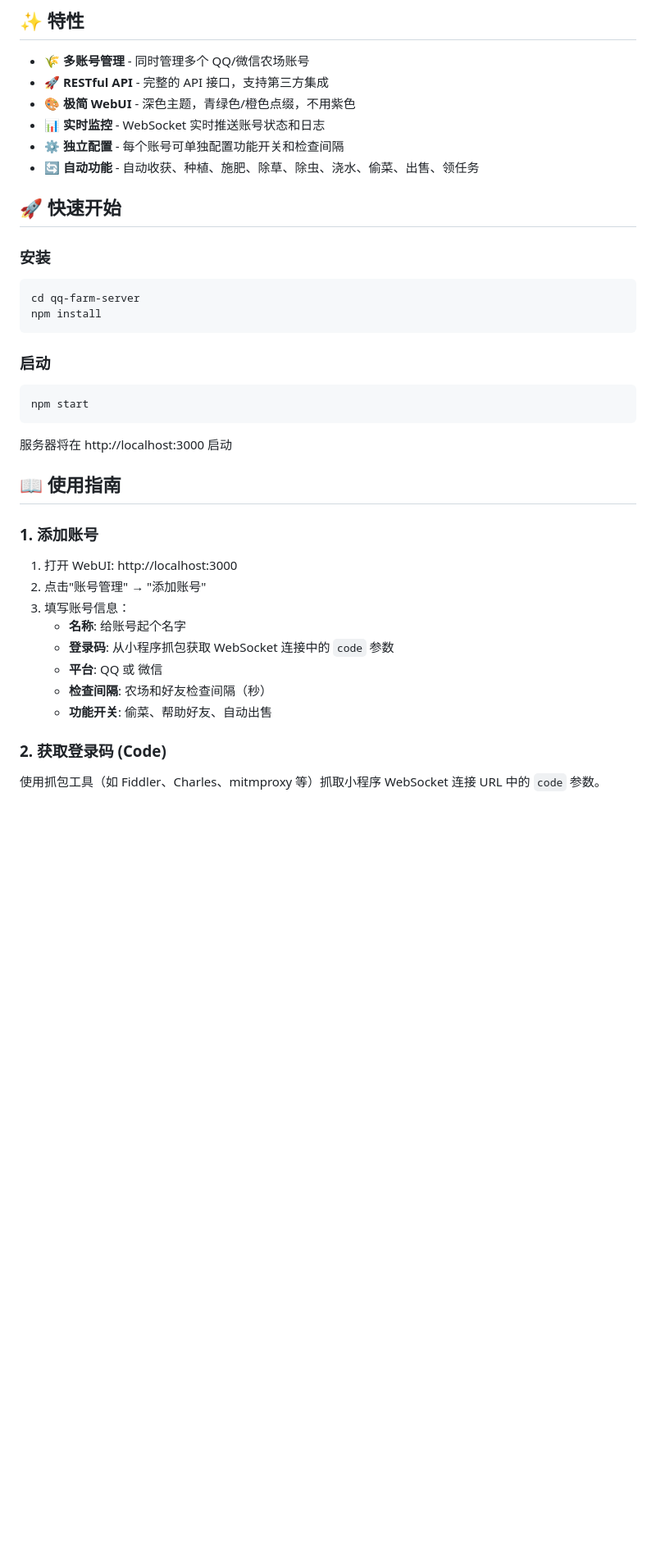
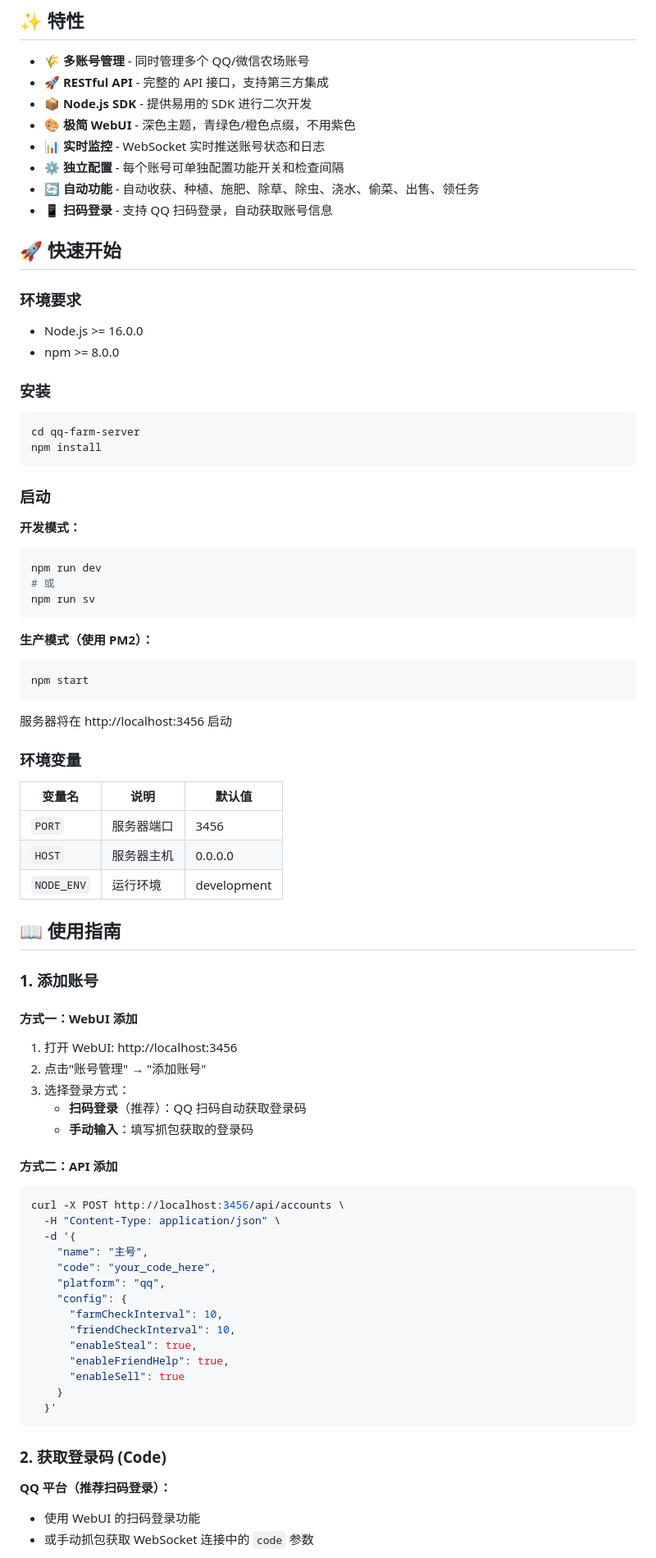
Before and after one commit to yeqiu6080/qq-farm-bot-server, a Markdown page: README.md, the part around one of its changes. Shown at 82% size. GitHub-like rendering; blank space fills up the shorter version.

````diff
--- a/README.md
+++ b/README.md
@@ -6,12 +6,19 @@
 
 - 🌾 **多账号管理** - 同时管理多个 QQ/微信农场账号
 - 🚀 **RESTful API** - 完整的 API 接口，支持第三方集成
+- 📦 **Node.js SDK** - 提供易用的 SDK 进行二次开发
 - 🎨 **极简 WebUI** - 深色主题，青绿色/橙色点缀，不用紫色
 - 📊 **实时监控** - WebSocket 实时推送账号状态和日志
 - ⚙️ **独立配置** - 每个账号可单独配置功能开关和检查间隔
 - 🔄 **自动功能** - 自动收获、种植、施肥、除草、除虫、浇水、偷菜、出售、领任务
+- 📱 **扫码登录** - 支持 QQ 扫码登录，自动获取账号信息
 
 ## 🚀 快速开始
+
+### 环境要求
+
+- Node.js >= 16.0.0
+- npm >= 8.0.0
 
 ### 安装
 
@@ -22,26 +29,62 @@ npm install
 
 ### 启动
 
+**开发模式：**
+```bash
+npm run dev
+# 或
+npm run sv
+```
+
+**生产模式（使用 PM2）：**
 ```bash
 npm start
 ```
 
-服务器将在 http://localhost:3000 启动
+服务器将在 http://localhost:3456 启动
+
+### 环境变量
+
+| 变量名 | 说明 | 默认值 |
+|--------|------|--------|
+| `PORT` | 服务器端口 | 3456 |
+| `HOST` | 服务器主机 | 0.0.0.0 |
+| `NODE_ENV` | 运行环境 | development |
 
 ## 📖 使用指南
 
 ### 1. 添加账号
 
-1. 打开 WebUI: http://localhost:3000
+#### 方式一：WebUI 添加
+
+1. 打开 WebUI: http://localhost:3456
 2. 点击"账号管理" → "添加账号"
-3. 填写账号信息：
-   - **名称**: 给账号起个名字
-   - **登录码**: 从小程序抓包获取 WebSocket 连接中的 `code` 参数
-   - **平台**: QQ 或 微信
-   - **检查间隔**: 农场和好友检查间隔（秒）
-   - **功能开关**: 偷菜、帮助好友、自动出售
+3. 选择登录方式：
+   - **扫码登录**（推荐）：QQ 扫码自动获取登录码
+   - **手动输入**：填写抓包获取的登录码
+
+#### 方式二：API 添加
+
+```bash
+curl -X POST http://localhost:3456/api/accounts \
+  -H "Content-Type: application/json" \
+  -d '{
+    "name": "主号",
+    "code": "your_code_here",
+    "platform": "qq",
+    "config": {
+      "farmCheckInterval": 10,
+      "friendCheckInterval": 10,
+      "enableSteal": true,
+      "enableFriendHelp": true,
+      "enableSell": true
+    }
+  }'
+```
 
 ### 2. 获取登录码 (Code)
 
-使用抓包工具（如 Fiddler、Charles、mitmproxy 等）抓取小程序 WebSocket 连接 URL 中的 `code` 参数。
+**QQ 平台（推荐扫码登录）：**
+- 使用 WebUI 的扫码登录功能
+- 或手动抓包获取 WebSocket 连接中的 `code` 参数
 
````
Also changed, not shown: other parts of README.md (+116 -20 lines).
